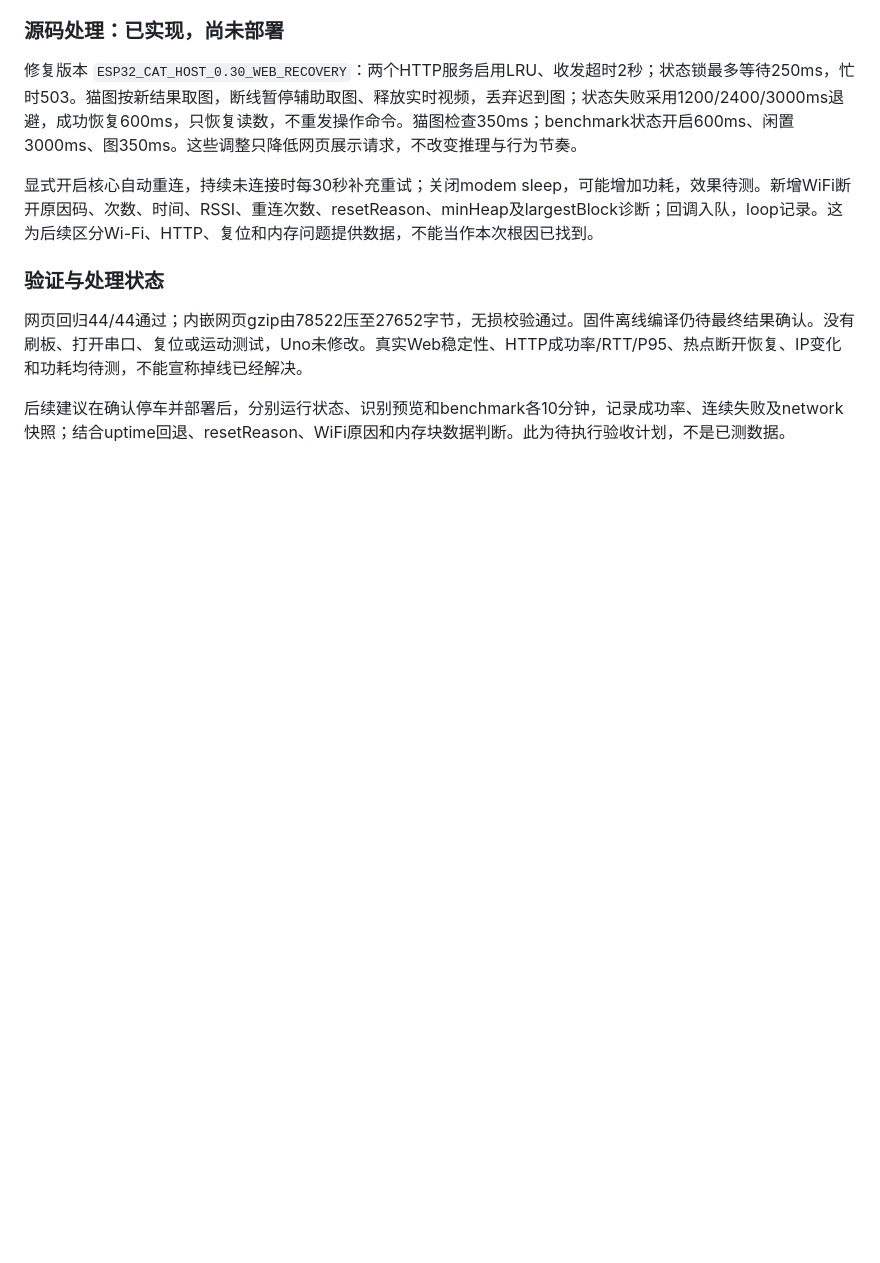
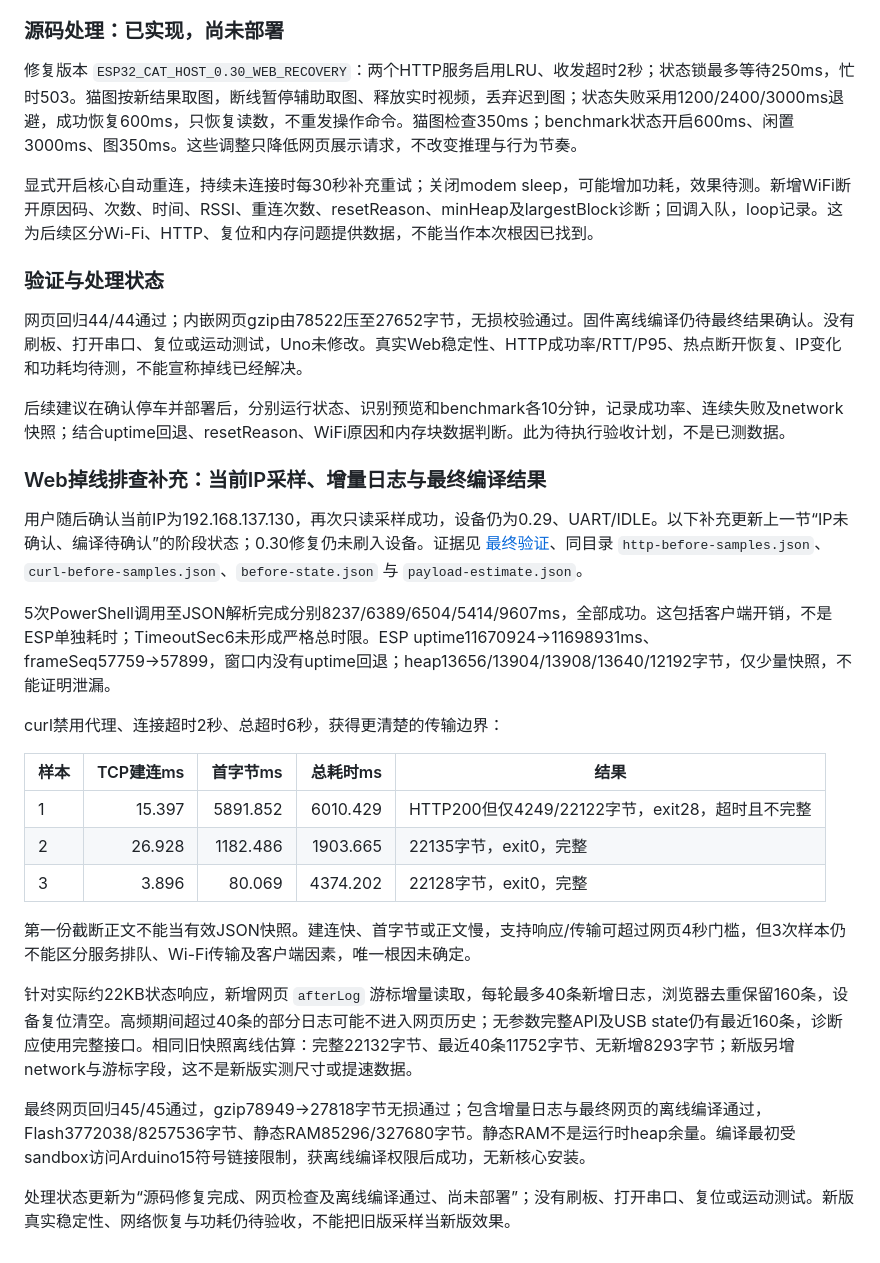
Before and after one commit to SaitoTommo/CatTeasingRobot, a Markdown page: 项目日志_问题分类版_20261004.md, the part around the change. Drawn GitHub-style; blank space fills up the shorter version.

```diff
--- a/项目日志_问题分类版_20261004.md
+++ b/项目日志_问题分类版_20261004.md
@@ -508,3 +508,25 @@ log41（ESP ms275022、heap17464）到log42（ms450806、heap13880）下降3584
 网页回归44/44通过；内嵌网页gzip由78522压至27652字节，无损校验通过。固件离线编译仍待最终结果确认。没有刷板、打开串口、复位或运动测试，Uno未修改。真实Web稳定性、HTTP成功率/RTT/P95、热点断开恢复、IP变化和功耗均待测，不能宣称掉线已经解决。
 
 后续建议在确认停车并部署后，分别运行状态、识别预览和benchmark各10分钟，记录成功率、连续失败及network快照；结合uptime回退、resetReason、WiFi原因和内存块数据判断。此为待执行验收计划，不是已测数据。
+
+### Web掉线排查补充：当前IP采样、增量日志与最终编译结果
+
+用户随后确认当前IP为192.168.137.130，再次只读采样成功，设备仍为0.29、UART/IDLE。以下补充更新上一节“IP未确认、编译待确认”的阶段状态；0.30修复仍未刷入设备。证据见 [最终验证](evidence/web-recovery-20261005/verification.json)、同目录 `http-before-samples.json`、`curl-before-samples.json`、`before-state.json` 与 `payload-estimate.json`。
+
+5次PowerShell调用至JSON解析完成分别8237/6389/6504/5414/9607ms，全部成功。这包括客户端开销，不是ESP单独耗时；TimeoutSec6未形成严格总时限。ESP uptime11670924→11698931ms、frameSeq57759→57899，窗口内没有uptime回退；heap13656/13904/13908/13640/12192字节，仅少量快照，不能证明泄漏。
+
+curl禁用代理、连接超时2秒、总超时6秒，获得更清楚的传输边界：
+
+| 样本 | TCP建连ms | 首字节ms | 总耗时ms | 结果 |
+| --- | ---: | ---: | ---: | --- |
+| 1 | 15.397 | 5891.852 | 6010.429 | HTTP200但仅4249/22122字节，exit28，超时且不完整 |
+| 2 | 26.928 | 1182.486 | 1903.665 | 22135字节，exit0，完整 |
+| 3 | 3.896 | 80.069 | 4374.202 | 22128字节，exit0，完整 |
+
+第一份截断正文不能当有效JSON快照。建连快、首字节或正文慢，支持响应/传输可超过网页4秒门槛，但3次样本仍不能区分服务排队、Wi-Fi传输及客户端因素，唯一根因未确定。
+
+针对实际约22KB状态响应，新增网页 `afterLog` 游标增量读取，每轮最多40条新增日志，浏览器去重保留160条，设备复位清空。高频期间超过40条的部分日志可能不进入网页历史；无参数完整API及USB state仍有最近160条，诊断应使用完整接口。相同旧快照离线估算：完整22132字节、最近40条11752字节、无新增8293字节；新版另增network与游标字段，这不是新版实测尺寸或提速数据。
+
+最终网页回归45/45通过，gzip78949→27818字节无损通过；包含增量日志与最终网页的离线编译通过，Flash3772038/8257536字节、静态RAM85296/327680字节。静态RAM不是运行时heap余量。编译最初受sandbox访问Arduino15符号链接限制，获离线编译权限后成功，无新核心安装。
+
+处理状态更新为“源码修复完成、网页检查及离线编译通过、尚未部署”；没有刷板、打开串口、复位或运动测试。新版真实稳定性、网络恢复与功耗仍待验收，不能把旧版采样当新版效果。
```
Also changed, not shown: 项目日志.md (+22 -0 lines).
